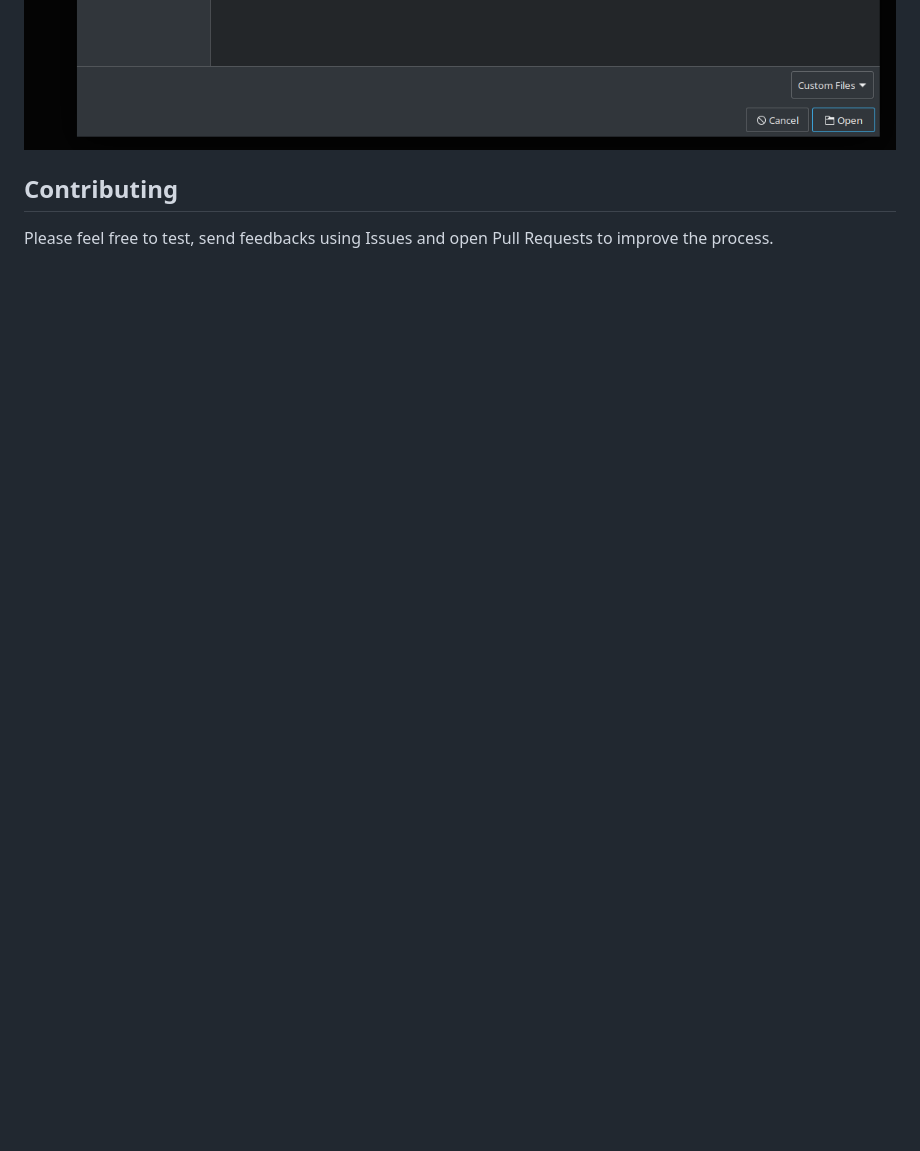
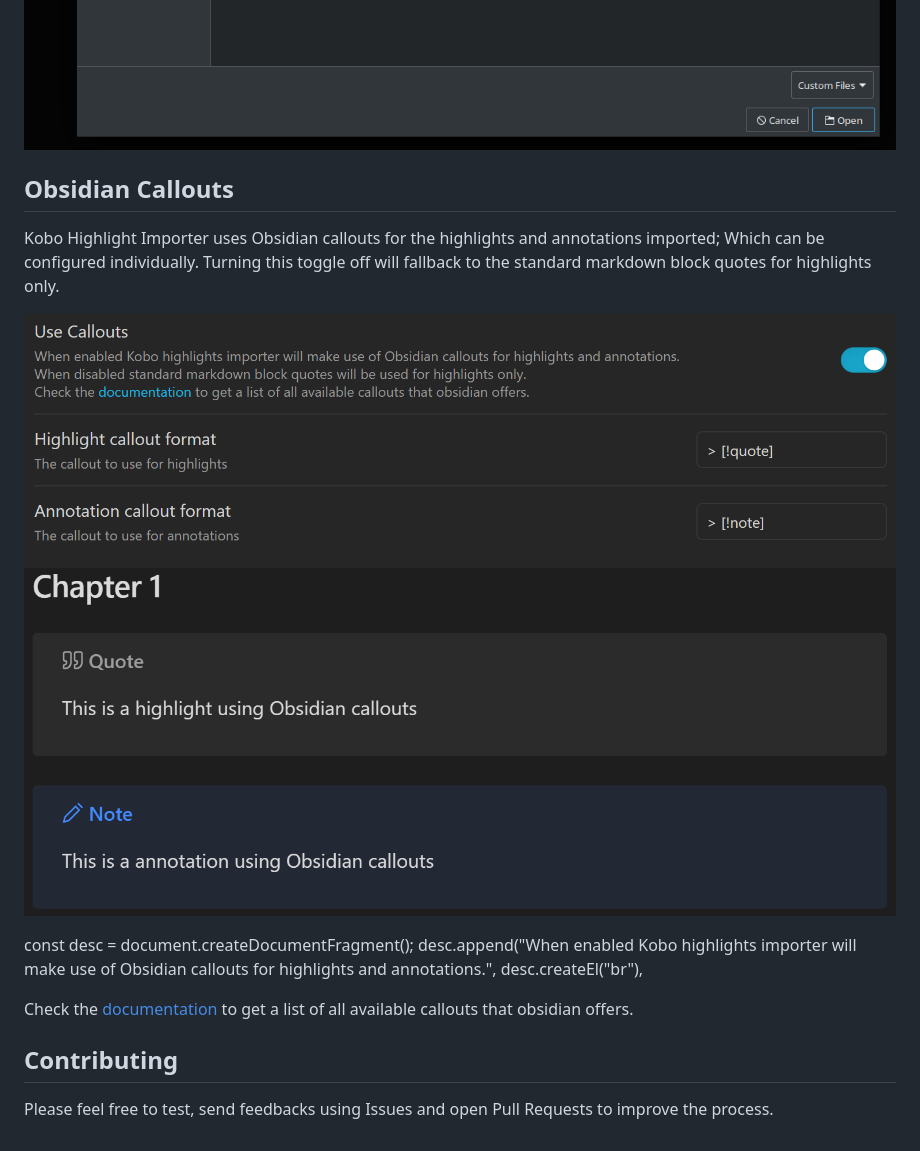
Before and after one commit to bitwiseops/obsidian-kobo-highlights-import, a Markdown page: README.md, the part around the change. Drawn GitHub-style; pictures changed too: README_assets/Callout_Settings.png (added), README_assets/Callouts.png (added); blank space fills up the shorter version.

```diff
--- a/README.md
+++ b/README.md
@@ -50,6 +50,18 @@ tags:
 ![](./README_assets/step3.png)
 ![](./README_assets/step4.png)
 
+## Obsidian Callouts
+Kobo Highlight Importer uses Obsidian callouts for the highlights and annotations imported; Which can be configured individually. Turning this toggle off will fallback to the standard markdown block quotes for highlights only.
+
+![](./README_assets/Callout_Settings.png)
+![](./README_assets/Callouts.png)
+
+const desc = document.createDocumentFragment();
+    desc.append("When enabled Kobo highlights importer will make use of Obsidian callouts for highlights and annotations.",
+    desc.createEl("br"),
+
+Check the [documentation](https://help.obsidian.md/How+to/Use+callouts") to get a list of all available callouts that obsidian offers.
+
 ## Contributing
 
 Please feel free to test, send feedbacks using Issues and open Pull Requests to improve the process.
```
Also changed, not shown: 4 other files.
